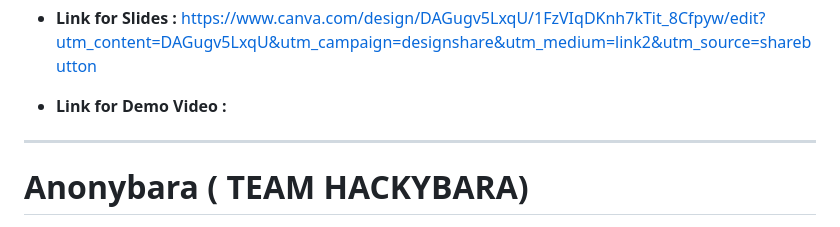
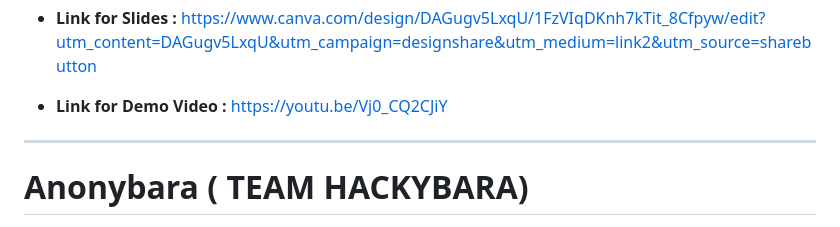
Before and after one commit to winniehhy/Hackybara, a Markdown page: README.md, the part around the change. Rendered like a GitHub page.

```diff
--- a/README.md
+++ b/README.md
@@ -4,7 +4,7 @@
 
 - **Link for Slides :** https://www.canva.com/design/DAGugv5LxqU/1FzVIqDKnh7kTit_8Cfpyw/edit?utm_content=DAGugv5LxqU&utm_campaign=designshare&utm_medium=link2&utm_source=sharebutton
 
--  **Link for Demo Video :**
+-  **Link for Demo Video :** https://youtu.be/Vj0_CQ2CJiY
 ---
 
 # Anonybara ( TEAM HACKYBARA)
```
